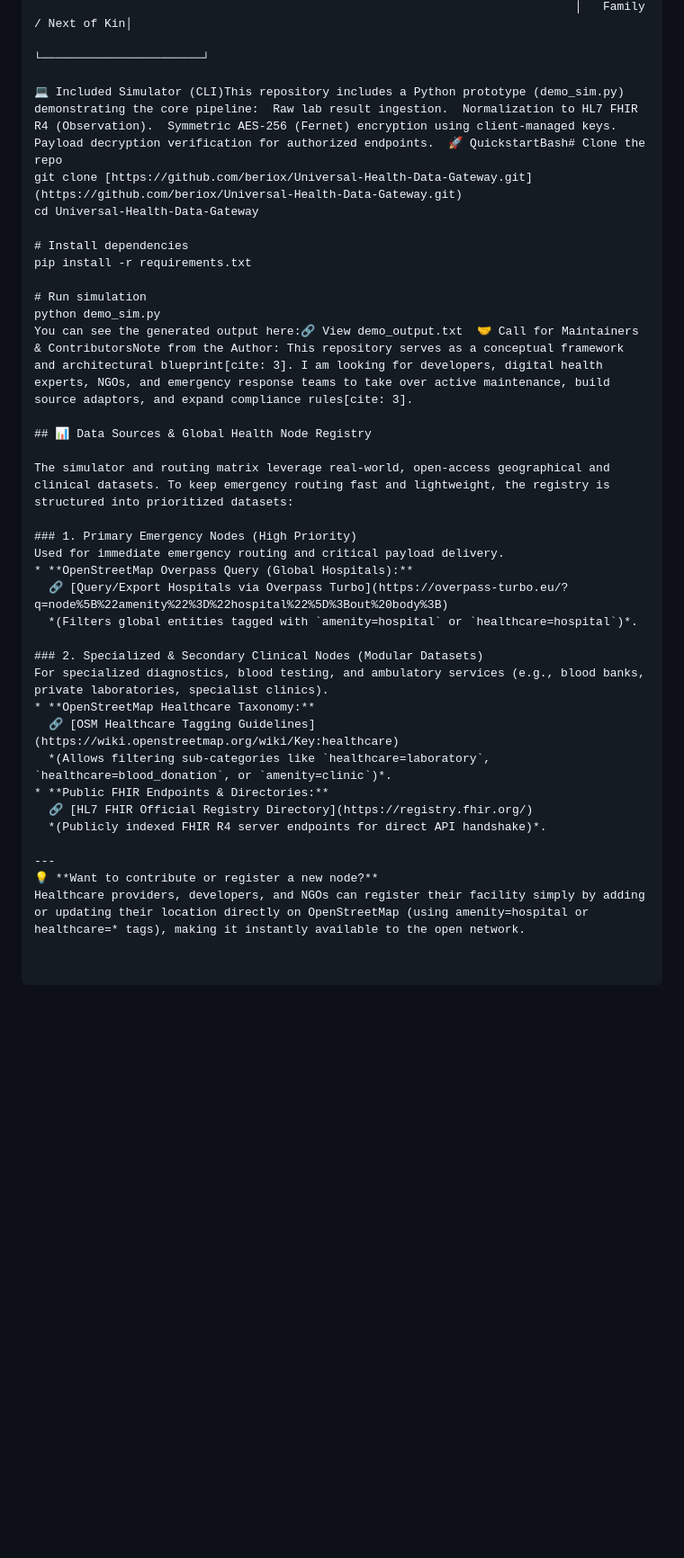
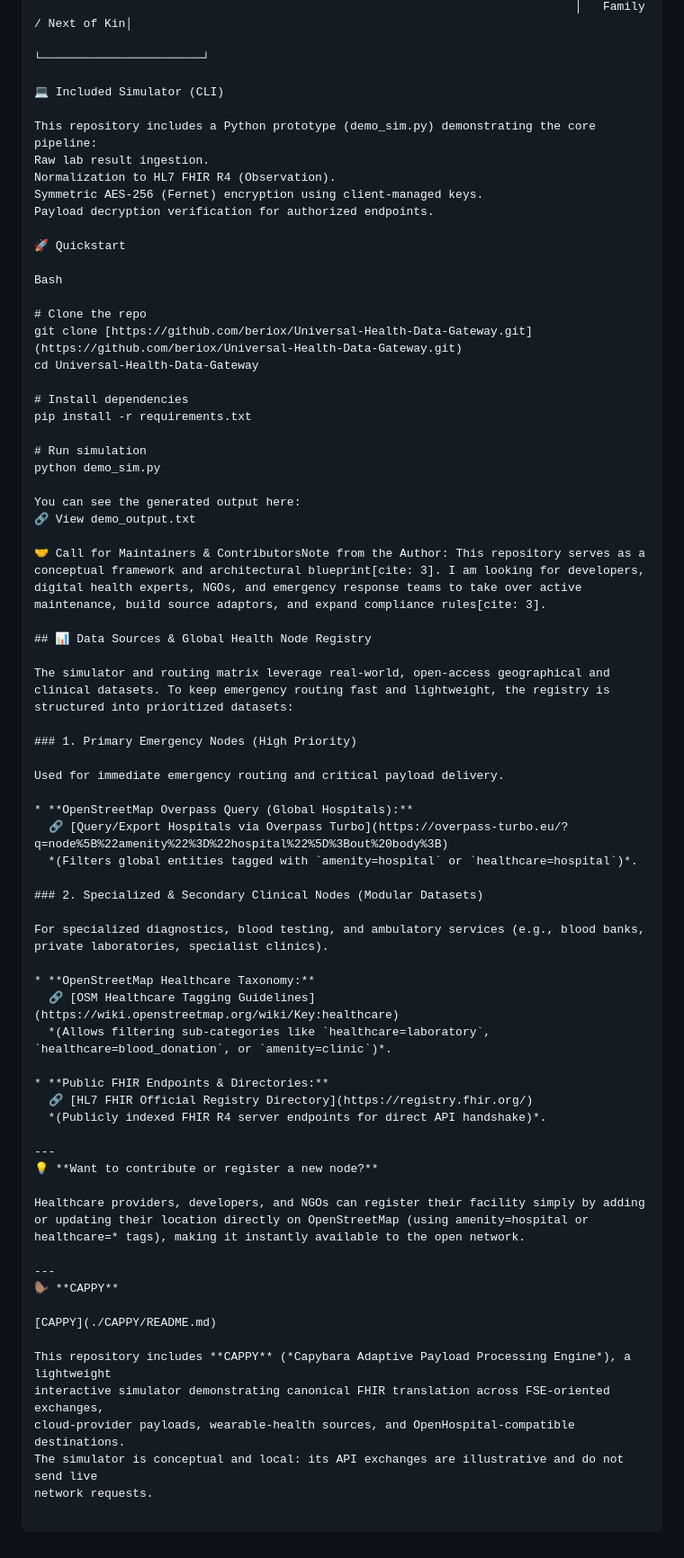
Before and after one commit to beriox/Universal-Health-Data-Gateway, a Markdown page: README.md, the part around the change printed below. Shown: that part at 90% size. Drawn GitHub-style; blank space fills up the shorter version.

```diff
--- a/README.md
+++ b/README.md
@@ -58,7 +61,19 @@ While existing public infrastructures (such as National EHR portals and cross-bo
                                                                              │   Family / Next of Kin│
                                                                              └───────────────────────┘
 
-💻 Included Simulator (CLI)This repository includes a Python prototype (demo_sim.py) demonstrating the core pipeline:  Raw lab result ingestion.  Normalization to HL7 FHIR R4 (Observation).  Symmetric AES-256 (Fernet) encryption using client-managed keys.  Payload decryption verification for authorized endpoints.  🚀 QuickstartBash# Clone the repo
+💻 Included Simulator (CLI)
+
+This repository includes a Python prototype (demo_sim.py) demonstrating the core pipeline:
+Raw lab result ingestion.
+Normalization to HL7 FHIR R4 (Observation).
+Symmetric AES-256 (Fernet) encryption using client-managed keys.
+Payload decryption verification for authorized endpoints.
+
+🚀 Quickstart
+
+Bash
+
+# Clone the repo
 git clone [https://github.com/beriox/Universal-Health-Data-Gateway.git](https://github.com/beriox/Universal-Health-Data-Gateway.git)
 cd Universal-Health-Data-Gateway
 
@@ -67,27 +82,48 @@ pip install -r requirements.txt
 
 # Run simulation
 python demo_sim.py
-You can see the generated output here:🔗 View demo_output.txt  🤝 Call for Maintainers & ContributorsNote from the Author: This repository serves as a conceptual framework and architectural blueprint[cite: 3]. I am looking for developers, digital health experts, NGOs, and emergency response teams to take over active maintenance, build source adaptors, and expand compliance rules[cite: 3].
+
+You can see the generated output here:
+🔗 View demo_output.txt
+
+🤝 Call for Maintainers & ContributorsNote from the Author: This repository serves as a conceptual framework and architectural blueprint[cite: 3]. I am looking for developers, digital health experts, NGOs, and emergency response teams to take over active maintenance, build source adaptors, and expand compliance rules[cite: 3].
 
 ## 📊 Data Sources & Global Health Node Registry
 
 The simulator and routing matrix leverage real-world, open-access geographical and clinical datasets. To keep emergency routing fast and lightweight, the registry is structured into prioritized datasets:
 
 ### 1. Primary Emergency Nodes (High Priority)
+
 Used for immediate emergency routing and critical payload delivery.
+
 * **OpenStreetMap Overpass Query (Global Hospitals):**
   🔗 [Query/Export Hospitals via Overpass Turbo](https://overpass-turbo.eu/?q=node%5B%22amenity%22%3D%22hospital%22%5D%3Bout%20body%3B)
   *(Filters global entities tagged with `amenity=hospital` or `healthcare=hospital`)*.
 
 ### 2. Specialized & Secondary Clinical Nodes (Modular Datasets)
+
 For specialized diagnostics, blood testing, and ambulatory services (e.g., blood banks, private laboratories, specialist clinics).
+
 * **OpenStreetMap Healthcare Taxonomy:**
   🔗 [OSM Healthcare Tagging Guidelines](https://wiki.openstreetmap.org/wiki/Key:healthcare)
   *(Allows filtering sub-categories like `healthcare=laboratory`, `healthcare=blood_donation`, or `amenity=clinic`)*.
+
 * **Public FHIR Endpoints & Directories:**
   🔗 [HL7 FHIR Official Registry Directory](https://registry.fhir.org/)
   *(Publicly indexed FHIR R4 server endpoints for direct API handshake)*.
 
 ---
 💡 **Want to contribute or register a new node?**
+
 Healthcare providers, developers, and NGOs can register their facility simply by adding or updating their location directly on OpenStreetMap (using amenity=hospital or healthcare=* tags), making it instantly available to the open network.
+
+---
+🦫 **CAPPY**
+
+[CAPPY](./CAPPY/README.md)
+
+This repository includes **CAPPY** (*Capybara Adaptive Payload Processing Engine*), a lightweight
+interactive simulator demonstrating canonical FHIR translation across FSE-oriented exchanges,
+cloud-provider payloads, wearable-health sources, and OpenHospital-compatible destinations.
+The simulator is conceptual and local: its API exchanges are illustrative and do not send live
+network requests.
```
Also changed, not shown: other parts of README.md (+4 -1 lines), CAPPY/README.md (renamed from Health-Data-Sample/README.md, +30 -3 lines), CAPPY/CAPPY.png (added), CAPPY/cloud_capability_matrix.md (renamed from Health-Data-Sample/cloud_capability_matrix.md), 12 other files.
